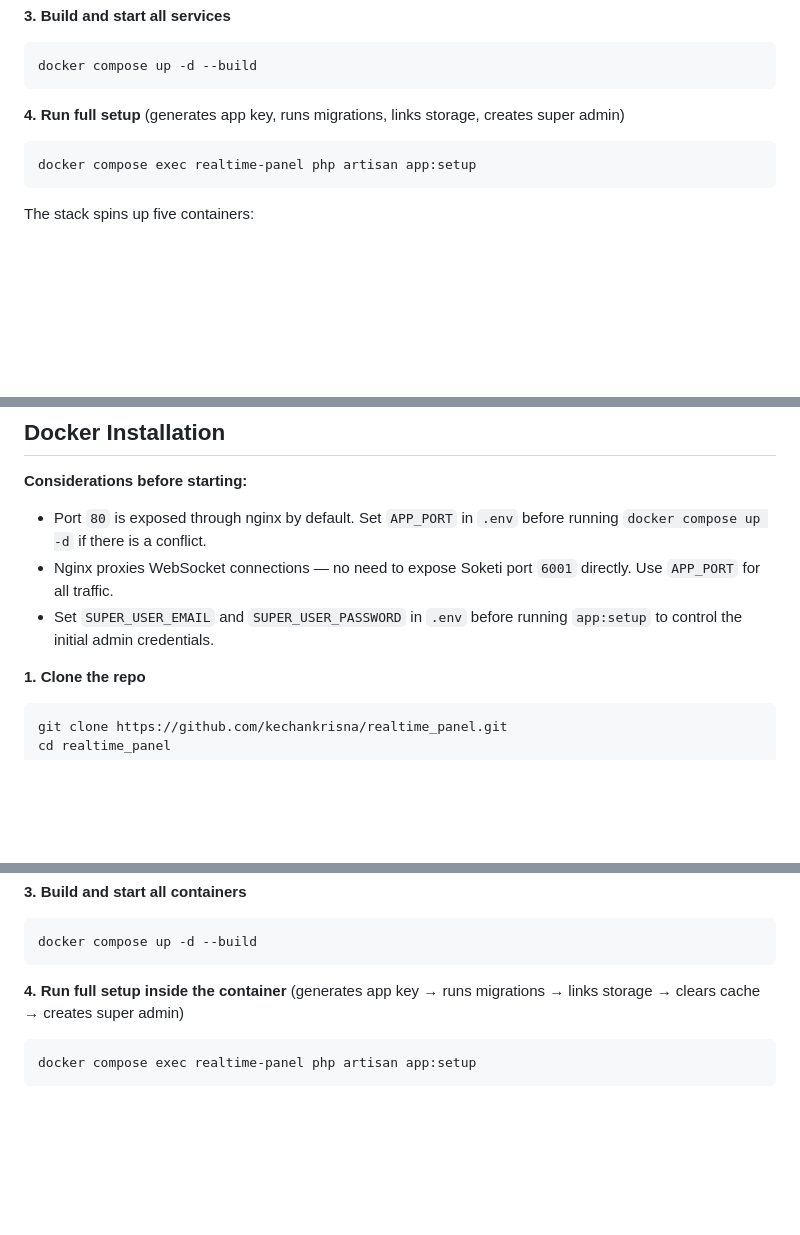
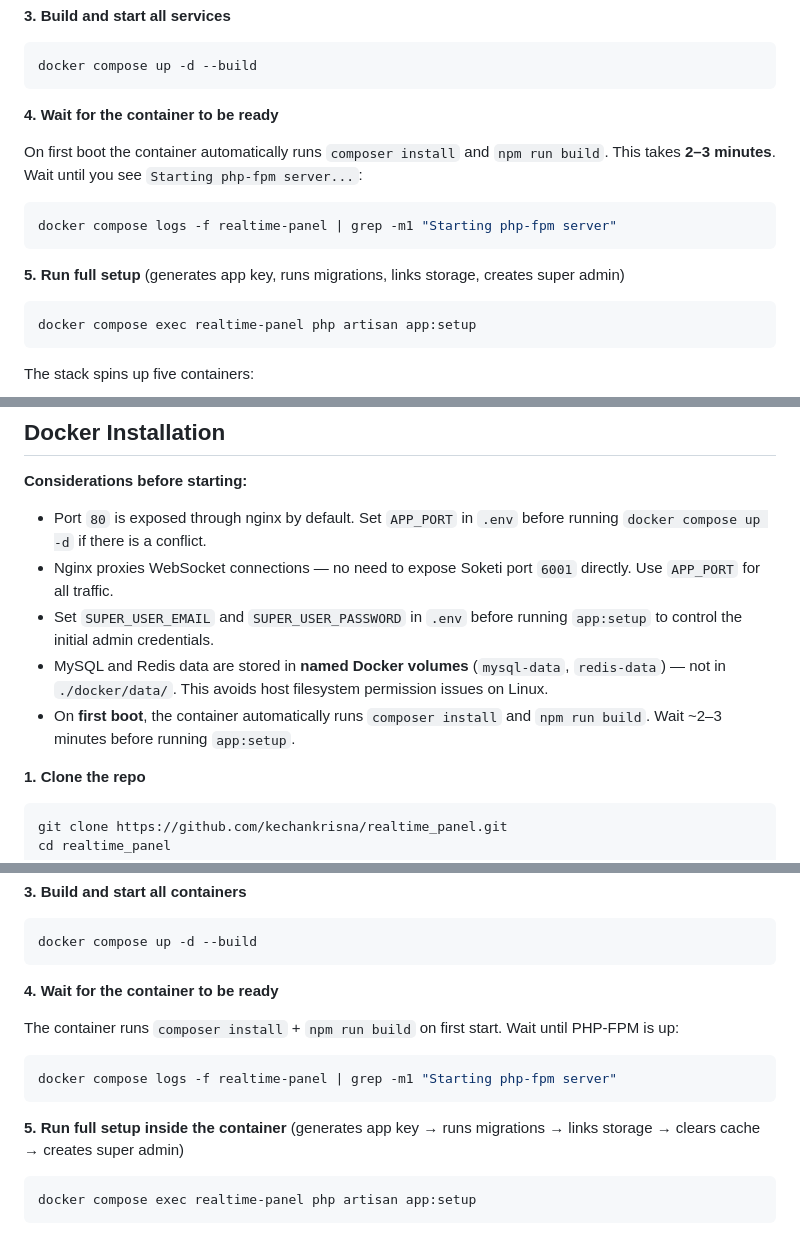
Before and after one commit to kechankrisna/realtime_panel, a Markdown page: README.md, 3 parts joined by grey strips. Drawn GitHub-style; blank space fills up the shorter version.

Commit message:
docs: update docker install steps with startup wait and named volumes note

````diff
--- a/README.md
+++ b/README.md
@@ -276,7 +276,14 @@ Open `.env` and set `DB_*`, `REDIS_*`, `SUPER_USER_*`, and `SOKETI_*` variables.
 docker compose up -d --build
 ```
 
-**4. Run full setup** (generates app key, runs migrations, links storage, creates super admin)
+**4. Wait for the container to be ready**
+
+On first boot the container automatically runs `composer install` and `npm run build`. This takes **2–3 minutes**. Wait until you see `Starting php-fpm server...`:
+```bash
+docker compose logs -f realtime-panel | grep -m1 "Starting php-fpm server"
+```
+
+**5. Run full setup** (generates app key, runs migrations, links storage, creates super admin)
 ```bash
 docker compose exec realtime-panel php artisan app:setup
 ```
@@ -367,6 +374,8 @@ soketi start
 - Port `80` is exposed through nginx by default. Set `APP_PORT` in `.env` before running `docker compose up -d` if there is a conflict.
 - Nginx proxies WebSocket connections — no need to expose Soketi port `6001` directly. Use `APP_PORT` for all traffic.
 - Set `SUPER_USER_EMAIL` and `SUPER_USER_PASSWORD` in `.env` before running `app:setup` to control the initial admin credentials.
+- MySQL and Redis data are stored in **named Docker volumes** (`mysql-data`, `redis-data`) — not in `./docker/data/`. This avoids host filesystem permission issues on Linux.
+- On **first boot**, the container automatically runs `composer install` and `npm run build`. Wait ~2–3 minutes before running `app:setup`.
 
 **1. Clone the repo**
 ```bash
@@ -385,7 +394,14 @@ Edit `.env` — set `APP_PORT`, `DB_*`, `REDIS_*`, `SUPER_USER_*`, and `SOKETI_*
 docker compose up -d --build
 ```
 
-**4. Run full setup inside the container**
+**4. Wait for the container to be ready**
+
+The container runs `composer install` + `npm run build` on first start. Wait until PHP-FPM is up:
+```bash
+docker compose logs -f realtime-panel | grep -m1 "Starting php-fpm server"
+```
+
+**5. Run full setup inside the container**
 (generates app key → runs migrations → links storage → clears cache → creates super admin)
 ```bash
 docker compose exec realtime-panel php artisan app:setup
````
